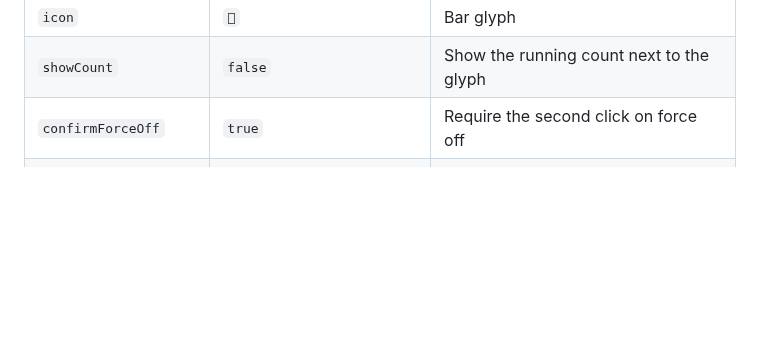
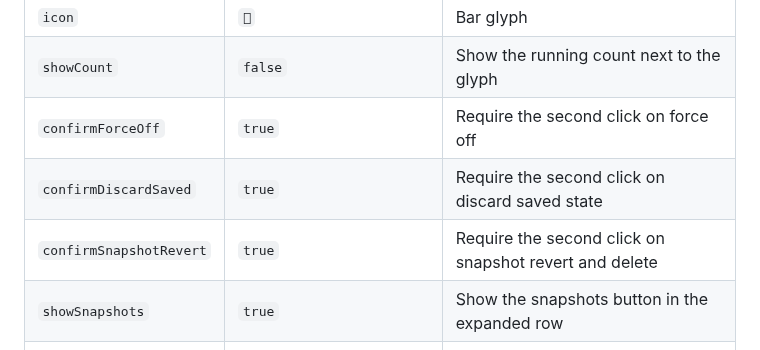
Before and after one commit to Leyanora/omarchy-libvirt, a Markdown page: README.md, the part around one of its changes. Drawn GitHub-style; blank space fills up the shorter version.

```diff
--- a/README.md
+++ b/README.md
@@ -170,6 +210,9 @@ by the plugin id — not the display name:
 | `icon` | `󰒋` | Bar glyph |
 | `showCount` | `false` | Show the running count next to the glyph |
 | `confirmForceOff` | `true` | Require the second click on force off |
+| `confirmDiscardSaved` | `true` | Require the second click on discard saved state |
+| `confirmSnapshotRevert` | `true` | Require the second click on snapshot revert and delete |
+| `showSnapshots` | `true` | Show the snapshots button in the expanded row |
 | `console` | `virt-viewer --connect {uri} {name}` | Console command; `{uri}` and `{name}` are substituted shell-quoted |
 | `manager` | `virt-manager -c <uri>` | The popup's footer action; `""` hides the row |
 | `onRightClick` | same as `manager` | Right click on the bar item |
```
Also changed, not shown: other parts of README.md (+40 -0 lines), preview.png, 2 other files.
